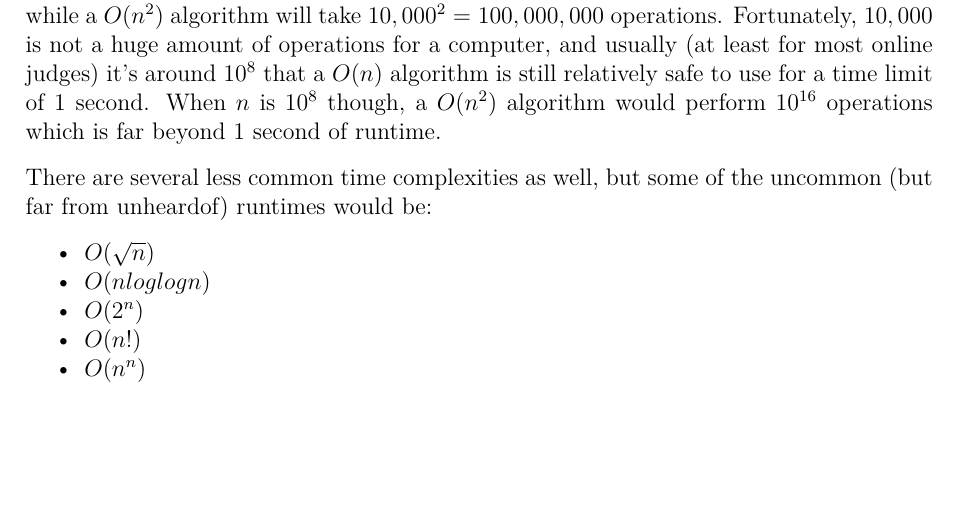
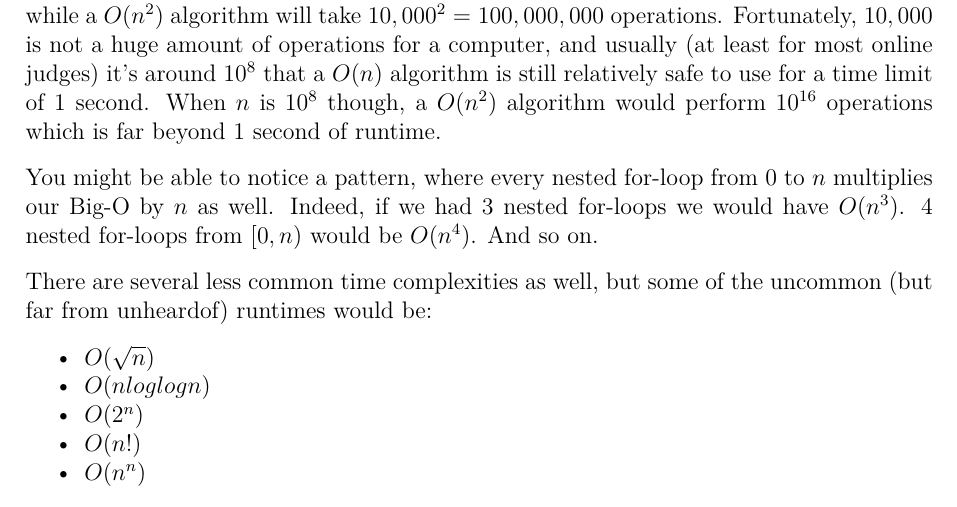
Before and after one commit to JarateKing/Competitive-Programming-Textbook, a LaTeX document (main.tex, which reads chapters/algorithm-analysis.tex): part of page 14 of 30, cut so that both start at the same text, the shorter picture padded with empty space. Compiled offline with pdfLaTeX.

Commit message:
added note about more for-loops

```diff
--- a/chapters/algorithm-analysis.tex
+++ b/chapters/algorithm-analysis.tex
@@ -33,6 +33,8 @@ Where a small $n$ will run very fast, but a large $n$ might take a long time to
 \inputpython{code/runtime_complexity_n2.py}
 
 If a $O(n)$ algorithm took a long time with a large $n$, this algorithm will take an extremely long time. Specifically, if $n$ is $10,000$, then a $O(n)$ algorithm will take $10,000$ operations while a $O(n^2)$ algorithm will take $10,000^2 = 100,000,000$ operations. Fortunately, $10,000$ is not a huge amount of operations for a computer, and usually (at least for most online judges) it's around $10^8$ that a $O(n)$ algorithm is still relatively safe to use for a time limit of 1 second. When $n$ is $10^8$ though, a $O(n^2)$ algorithm would perform $10^{16}$ operations which is far beyond 1 second of runtime.
+
+You might be able to notice a pattern, where every nested for-loop from $0$ to $n$ multiplies our Big-O by $n$ as well. Indeed, if we had 3 nested for-loops we would have $O(n^3)$. 4 nested for-loops from $[0,n)$ would be $O(n^4)$. And so on.
 
 There are several less common time complexities as well, but some of the uncommon (but far from unheardof) runtimes would be:
 
```
